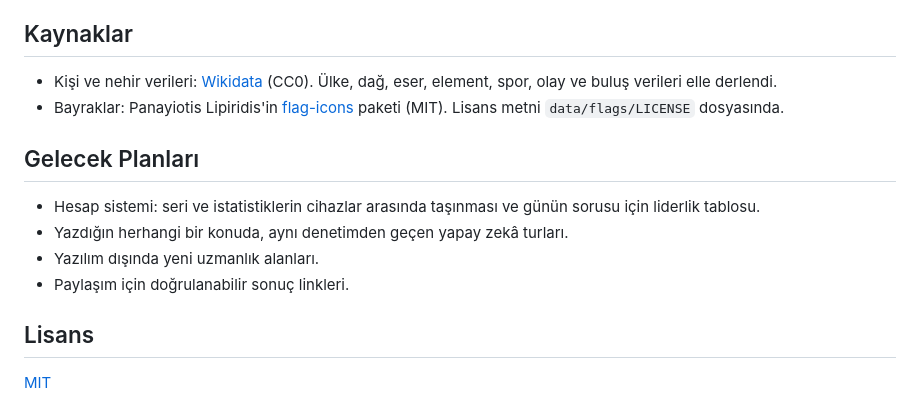
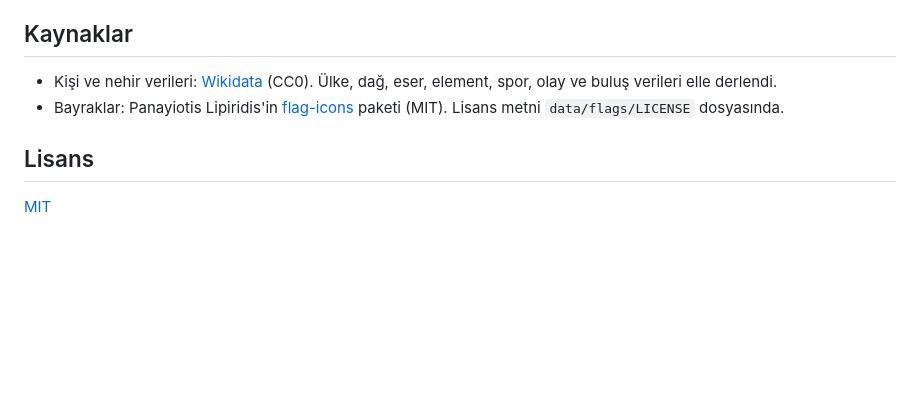
Before and after one commit to MrcDprm/quiz-app, a Markdown page: README.tr.md, the part around the change. Drawn GitHub-style; blank space fills up the shorter version.

Commit message:
docs(readme): remove future plans section

```diff
--- a/README.tr.md
+++ b/README.tr.md
@@ -173,13 +173,6 @@ tests/                  Birim testleri
 - Kişi ve nehir verileri: [Wikidata](https://www.wikidata.org) (CC0). Ülke, dağ, eser, element, spor, olay ve buluş verileri elle derlendi.
 - Bayraklar: Panayiotis Lipiridis'in [flag-icons](https://github.com/lipis/flag-icons) paketi (MIT). Lisans metni `data/flags/LICENSE` dosyasında.
 
-## Gelecek Planları
-
-- Hesap sistemi: seri ve istatistiklerin cihazlar arasında taşınması ve günün sorusu için liderlik tablosu.
-- Yazdığın herhangi bir konuda, aynı denetimden geçen yapay zekâ turları.
-- Yazılım dışında yeni uzmanlık alanları.
-- Paylaşım için doğrulanabilir sonuç linkleri.
-
 ## Lisans
 
 [MIT](LICENSE)
```
Also changed, not shown: README.md (+0 -7 lines).
